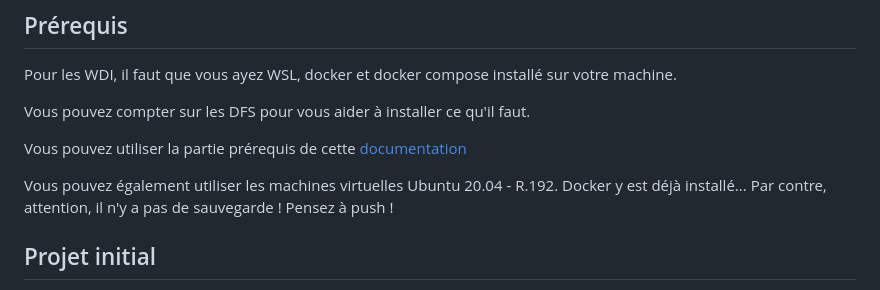
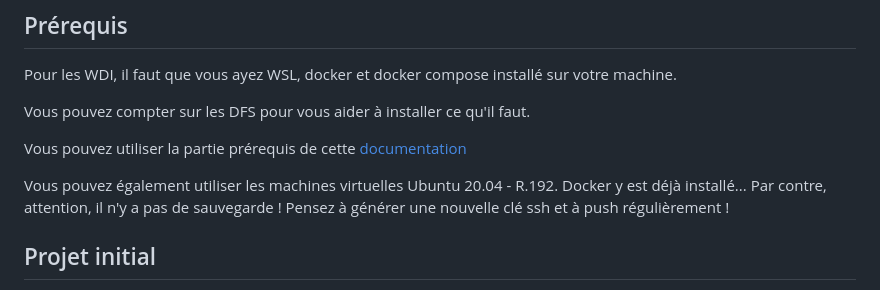
Before and after one commit to Sparteee/Volympic, a Markdown page: README.md, the part around the change. GitHub-like rendering.

Commit message:
MAJ README

```diff
--- a/README.md
+++ b/README.md
@@ -27,7 +27,8 @@ Vous pouvez compter sur les DFS pour vous aider à installer ce qu'il faut.
 
 Vous pouvez utiliser la partie prérequis de cette [documentation](https://gitlab.univ-lr.fr/ntrugeon/docker-symfony-wp-2022/-/blob/main/doc/MACHINEPERSOWINDOWS.md)
 
-Vous pouvez également utiliser les machines virtuelles Ubuntu 20.04 - R.192. Docker y est déjà installé... Par contre, attention, il n'y a pas de sauvegarde ! Pensez à push !
+Vous pouvez également utiliser les machines virtuelles Ubuntu 20.04 - R.192. Docker y est déjà installé... Par contre, attention, il n'y a pas de sauvegarde !
+Pensez à générer une nouvelle clé ssh et à push régulièrement !
 
 ## Projet initial
 
```
